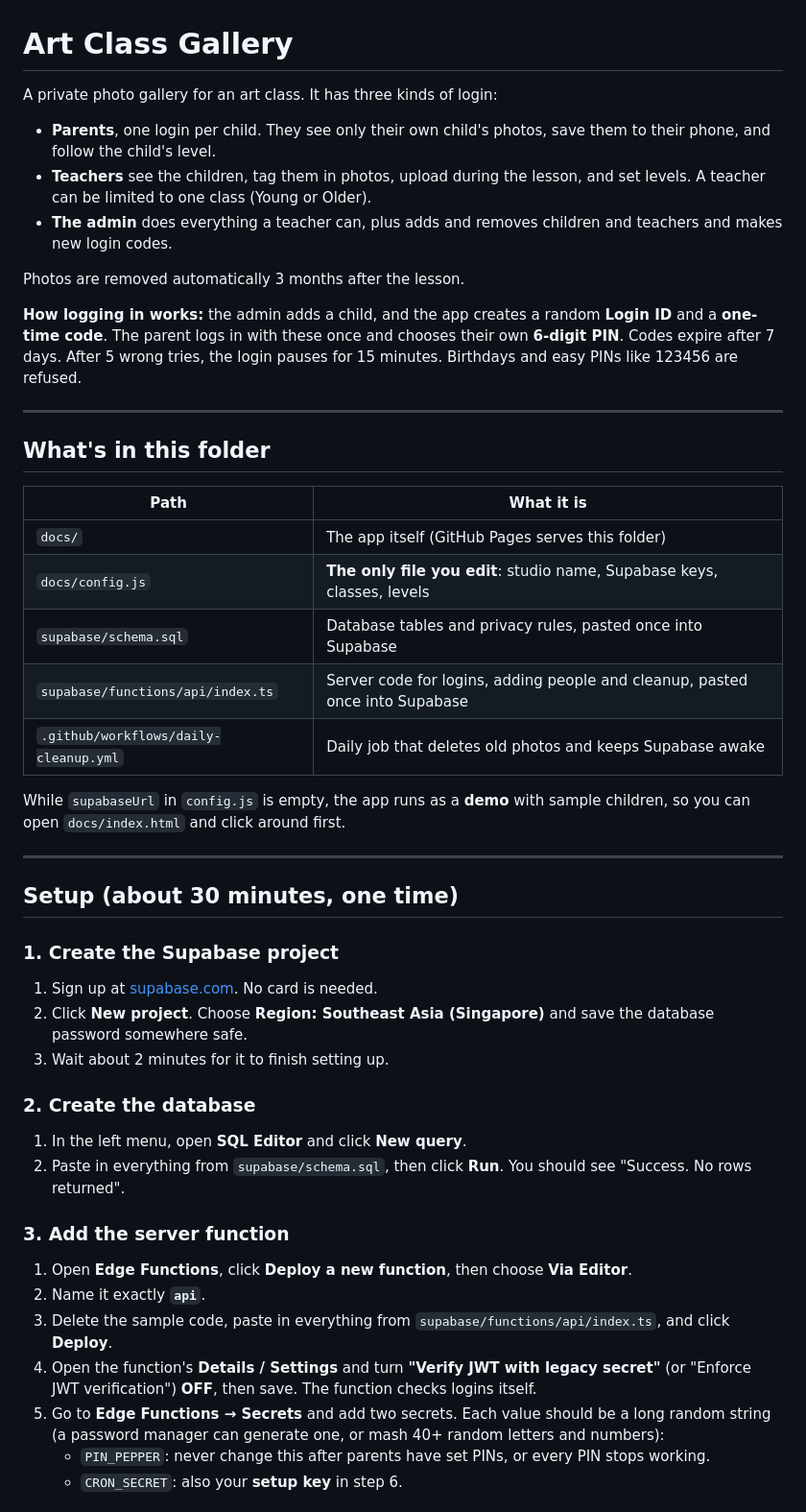
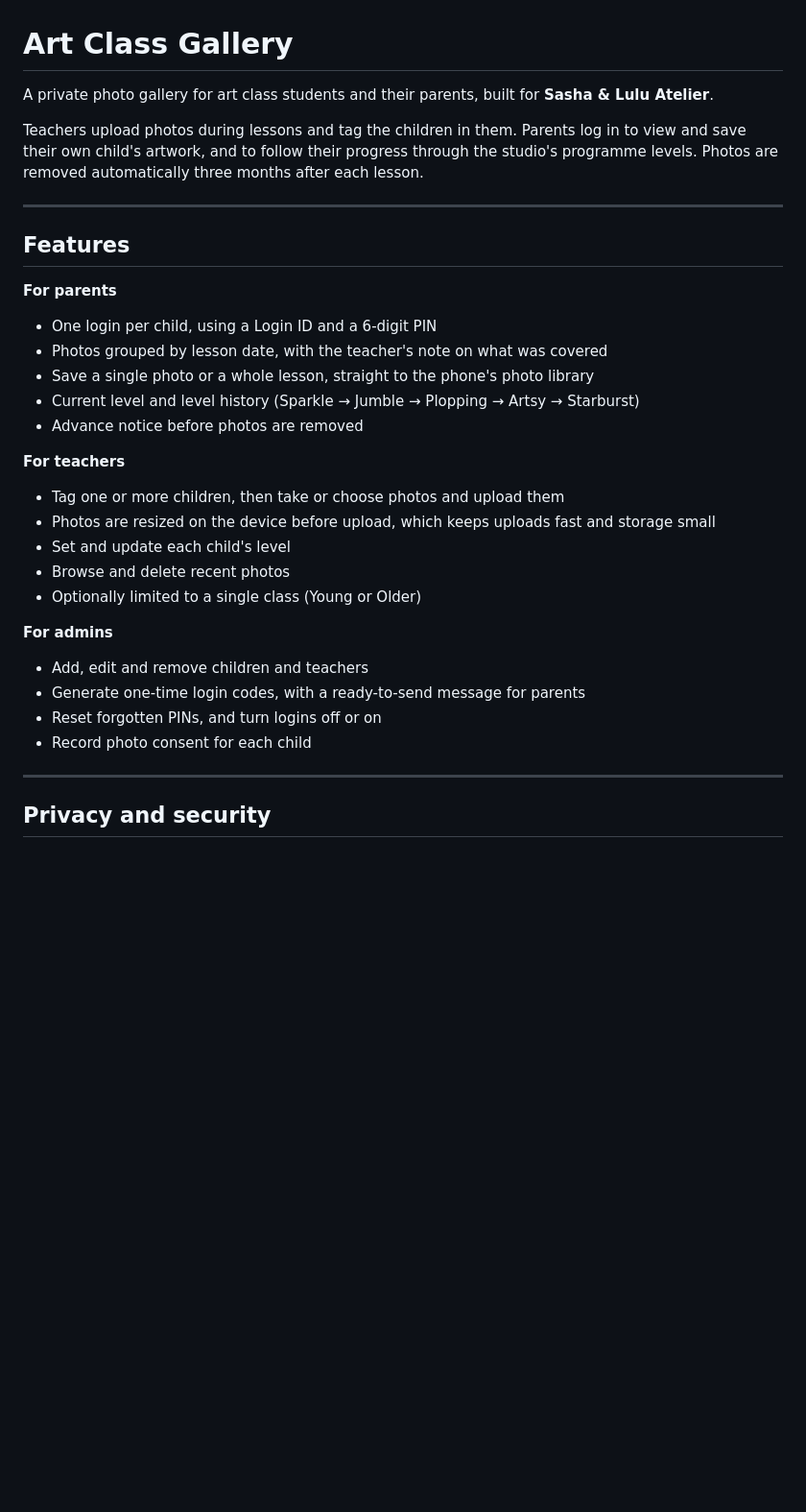
Before and after one commit to gjsjessy/art-class-gallery, a Markdown page: README.md, the part around one of its changes. Shown at 96% size. GitHub-like rendering; blank space fills up the shorter version.

```diff
--- a/README.md
+++ b/README.md
@@ -1,48 +1,34 @@
 # Art Class Gallery
 
-A private photo gallery for an art class. It has three kinds of login:
+A private photo gallery for art class students and their parents, built for **Sasha & Lulu Atelier**.
 
-- **Parents**, one login per child. They see only their own child's photos, save them to their phone, and follow the child's level.
-- **Teachers** see the children, tag them in photos, upload during the lesson, and set levels. A teacher can be limited to one class (Young or Older).
-- **The admin** does everything a teacher can, plus adds and removes children and teachers and makes new login codes.
-
-Photos are removed automatically 3 months after the lesson.
-
-**How logging in works:** the admin adds a child, and the app creates a random **Login ID** and a **one-time code**. The parent logs in with these once and chooses their own **6-digit PIN**. Codes expire after 7 days. After 5 wrong tries, the login pauses for 15 minutes. Birthdays and easy PINs like 123456 are refused.
+Teachers upload photos during lessons and tag the children in them. Parents log in to view and save their own child's artwork, and to follow their progress through the studio's programme levels. Photos are removed automatically three months after each lesson.
 
 ---
 
-## What's in this folder
+## Features
 
-| Path | What it is |
-|---|---|
-| `docs/` | The app itself (GitHub Pages serves this folder) |
-| `docs/config.js` | **The only file you edit**: studio name, Supabase keys, classes, levels |
-| `supabase/schema.sql` | Database tables and privacy rules, pasted once into Supabase |
-| `supabase/functions/api/index.ts` | Server code for logins, adding people and cleanup, pasted once into Supabase |
-| `.github/workflows/daily-cleanup.yml` | Daily job that deletes old photos and keeps Supabase awake |
+**For parents**
+- One login per child, using a Login ID and a 6-digit PIN
+- Photos grouped by lesson date, with the teacher's note on what was covered
+- Save a single photo or a whole lesson, straight to the phone's photo library
+- Current level and level history (Sparkle → Jumble → Plopping → Artsy → Starburst)
+- Advance notice before photos are removed
 
-While `supabaseUrl` in `config.js` is empty, the app runs as a **demo** with sample children, so you can open `docs/index.html` and click around first.
+**For teachers**
+- Tag one or more children, then take or choose photos and upload them
+- Photos are resized on the device before upload, which keeps uploads fast and storage small
+- Set and update each child's level
+- Browse and delete recent photos
+- Optionally limited to a single class (Young or Older)
+
+**For admins**
+- Add, edit and remove children and teachers
+- Generate one-time login codes, with a ready-to-send message for parents
+- Reset forgotten PINs, and turn logins off or on
+- Record photo consent for each child
 
 ---
 
-## Setup (about 30 minutes, one time)
+## Privacy and security
 
-### 1. Create the Supabase project
-1. Sign up at [supabase.com](https://supabase.com). No card is needed.
-2. Click **New project**. Choose **Region: Southeast Asia (Singapore)** and save the database password somewhere safe.
-3. Wait about 2 minutes for it to finish setting up.
-
-### 2. Create the database
-1. In the left menu, open **SQL Editor** and click **New query**.
-2. Paste in everything from `supabase/schema.sql`, then click **Run**. You should see "Success. No rows returned".
-
-### 3. Add the server function
-1. Open **Edge Functions**, click **Deploy a new function**, then choose **Via Editor**.
-2. Name it exactly **`api`**.
-3. Delete the sample code, paste in everything from `supabase/functions/api/index.ts`, and click **Deploy**.
-4. Open the function's **Details / Settings** and turn **"Verify JWT with legacy secret"** (or "Enforce JWT verification") **OFF**, then save. The function checks logins itself.
-5. Go to **Edge Functions → Secrets** and add two secrets. Each value should be a long random string (a password manager can generate one, or mash 40+ random letters and numbers):
-   - `PIN_PEPPER`: never change this after parents have set PINs, or every PIN stops working.
-   - `CRON_SECRET`: also your **setup key** in step 6.
-
```
Also changed, not shown: other parts of README.md (+79 -44 lines).
